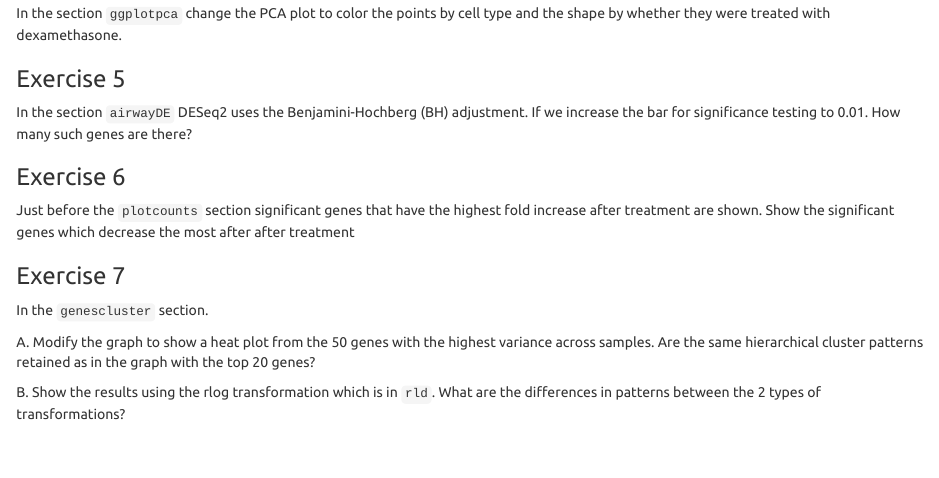
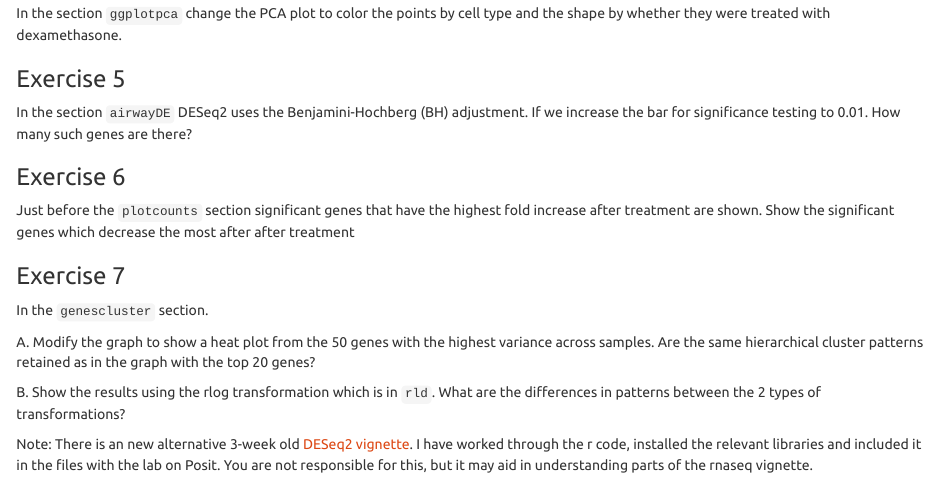
Before and after one commit to jeffreyblanchard/HumGen2023R, an R Markdown document (HumGen_Lab11_rnaseq.Rmd): the page in a window 1100 px wide, from 2750 px down. The pictures show the output file HumGen_Lab11_rnaseq.html that the author committed with the source, opened offline; long lines of code are wrapped.

Commit message:
update lab 11

```diff
--- a/HumGen_Lab11_rnaseq.Rmd
+++ b/HumGen_Lab11_rnaseq.Rmd
@@ -143,3 +143,5 @@ In the `genescluster` section.
 A. Modify the graph to show a heat plot from the 50 genes with the highest variance across samples. Are the same hierarchical cluster patterns retained as in the graph with the top 20 genes?
 
 B. Show the results using the rlog transformation which is in `rld`. What are the differences in patterns between the 2 types of transformations?
+
+Note: There is an new alternative 3-week old [DESeq2 vignette](https://bioconductor.org/packages/release/bioc/vignettes/DESeq2/inst/doc/DESeq2.html). I have worked through the r code, installed the relevant libraries and included it in the files with the lab on Posit. You are not responsible for this, but it may aid in understanding parts of the rnaseq vignette.
```
Also changed, not shown: HumGen_Lab11_rnaseq.html.
